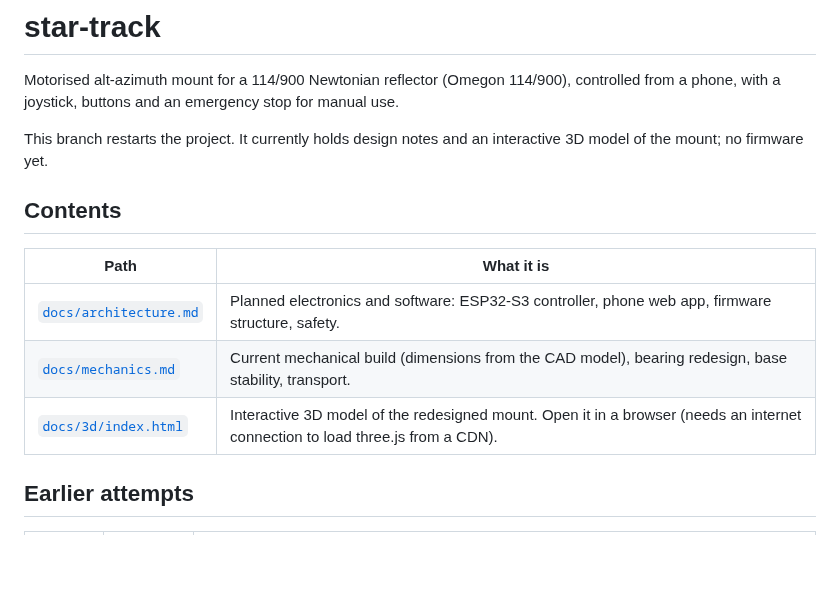
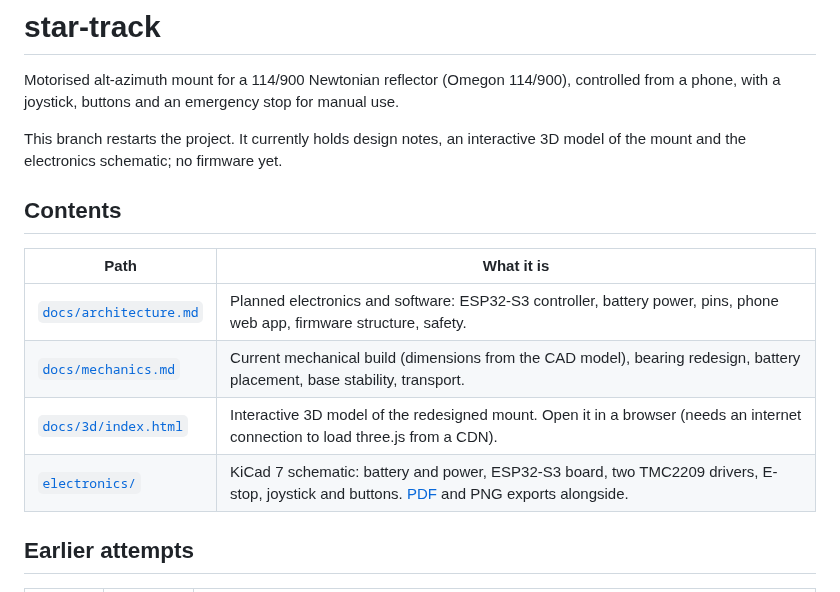
Before and after one commit to valentinp72/star-track, a Markdown page: README.md, the part around the change. GitHub-like rendering; blank space fills up the shorter version.

```diff
--- a/README.md
+++ b/README.md
@@ -3,16 +3,17 @@
 Motorised alt-azimuth mount for a 114/900 Newtonian reflector (Omegon 114/900),
 controlled from a phone, with a joystick, buttons and an emergency stop for manual use.
 
-This branch restarts the project. It currently holds design notes and an interactive
-3D model of the mount; no firmware yet.
+This branch restarts the project. It currently holds design notes, an interactive 3D
+model of the mount and the electronics schematic; no firmware yet.
 
 ## Contents
 
 | Path | What it is |
 | --- | --- |
-| [`docs/architecture.md`](docs/architecture.md) | Planned electronics and software: ESP32-S3 controller, phone web app, firmware structure, safety. |
-| [`docs/mechanics.md`](docs/mechanics.md) | Current mechanical build (dimensions from the CAD model), bearing redesign, base stability, transport. |
+| [`docs/architecture.md`](docs/architecture.md) | Planned electronics and software: ESP32-S3 controller, battery power, pins, phone web app, firmware structure, safety. |
+| [`docs/mechanics.md`](docs/mechanics.md) | Current mechanical build (dimensions from the CAD model), bearing redesign, battery placement, base stability, transport. |
 | [`docs/3d/index.html`](docs/3d/index.html) | Interactive 3D model of the redesigned mount. Open it in a browser (needs an internet connection to load three.js from a CDN). |
+| [`electronics/`](electronics/) | KiCad 7 schematic: battery and power, ESP32-S3 board, two TMC2209 drivers, E-stop, joystick and buttons. [PDF](electronics/star-track.pdf) and PNG exports alongside. |
 
 ## Earlier attempts
 
```
Also changed, not shown: docs/architecture.md (+95 -14 lines), docs/mechanics.md (+30 -11 lines), electronics/star-track.png (added), 6 other files.
